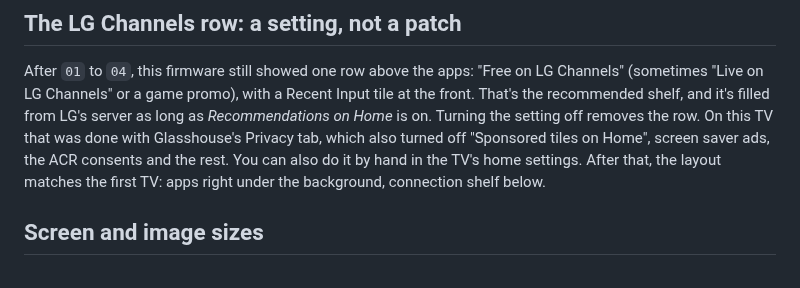
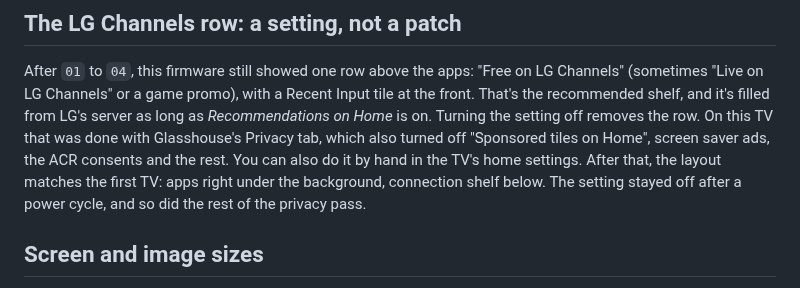
Before and after one commit to sohailbhamani/webos-home-lab, a Markdown page: docs/07-webos6-03.53.md, the part around the change. Rendered like a GitHub page.

```diff
--- a/docs/07-webos6-03.53.md
+++ b/docs/07-webos6-03.53.md
@@ -48,6 +48,8 @@ Privacy tab, which also turned off "Sponsored tiles on Home", screen saver
 ads, the ACR consents and the rest. You can also do it by hand in the TV's
 home settings. After that, the layout matches the first TV: apps right under
 the background, connection shelf below.
+The setting stayed off after a power cycle, and so did the rest of the
+privacy pass.
 
 ## Screen and image sizes
 
```
Also changed, not shown: README.md (+2 -0 lines), assets/screenshot.jpg (added).
